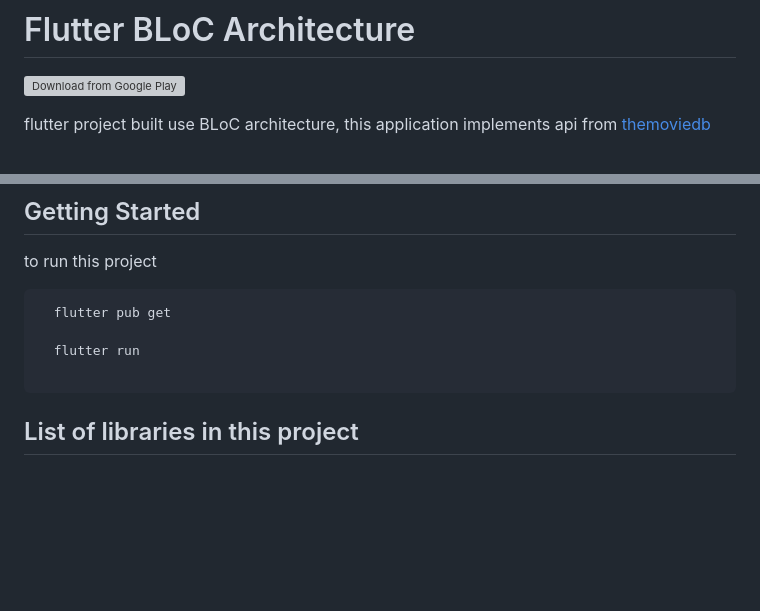
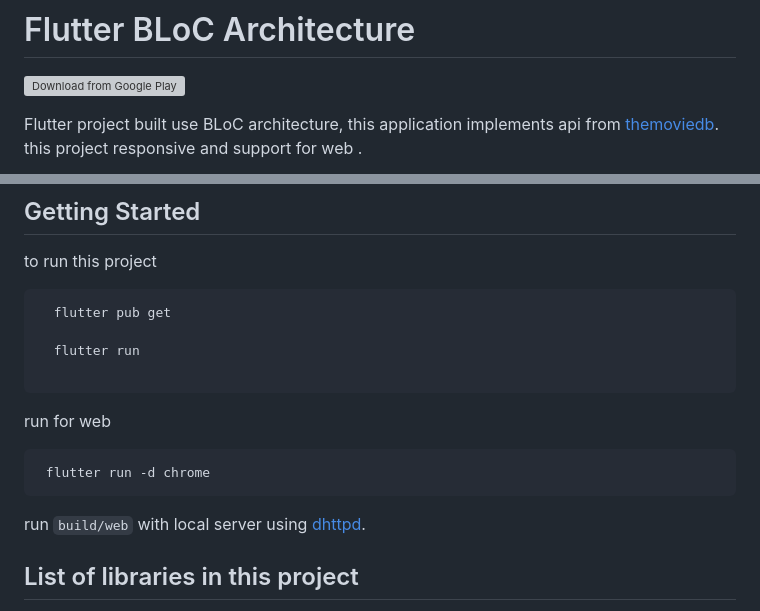
Before and after one commit to cahyofendhi/Flutter-Cinema, a Markdown page: README.md, 2 parts joined by grey strips. GitHub-like rendering; blank space fills up the shorter version; grey boxes are pictures that could not be loaded.

````diff
--- a/README.md
+++ b/README.md
@@ -4,5 +4,5 @@
       alt="Download from Google Play"
       height="80">](https://play.google.com/store/apps/details?id=com.bcr.cinema_flt)
 
-flutter project built use BLoC architecture, this application implements api from [themoviedb](http://themoviedb.org)
+Flutter project built use BLoC architecture, this application implements api from [themoviedb](http://themoviedb.org). this project responsive and support for web .
 
@@ -18,6 +19,13 @@ to run this project
   flutter run
 
 ```
+
+run for web
+```
+ flutter run -d chrome
+```
+ run `build/web` with local server using [dhttpd](https://pub.dev/packages/dhttpd).
+
 
 
 ## List of libraries in this project
````
Also changed, not shown: other parts of README.md (+2 -1 lines), web.png (added), 1 other file.
